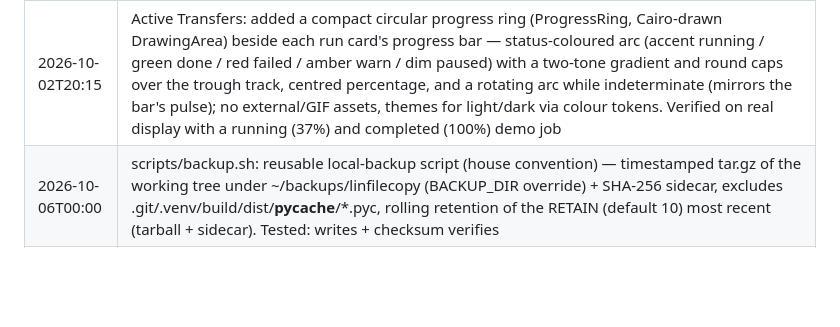
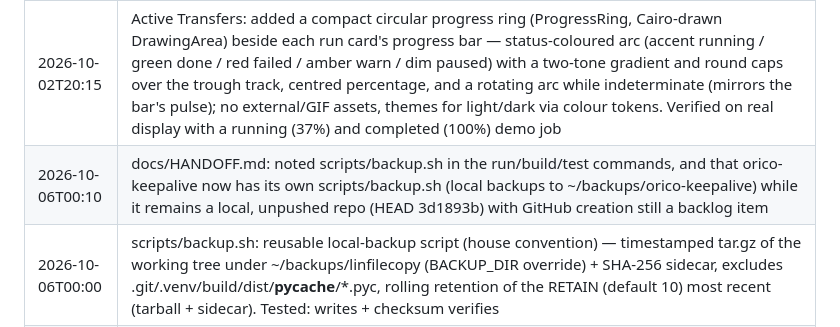
Before and after one commit to MensuraMedia/linfilecopy, a Markdown page: changelog.md, the part around the change. Rendered like a GitHub page; blank space fills up the shorter version.

```diff
--- a/changelog.md
+++ b/changelog.md
@@ -35,6 +35,7 @@
 | 2026-09-28T16:10 | Easy deployment: get.sh web installer (curl/wget one-liner; picks .deb via apt or --user tarball; verifies SHA256SUMS; --uninstall; LFC_REF/LFC_BASE_URL), tools/build_release.sh (deb + reproducible universal tarball releases/linfilecopy-0.1.0.tar.gz + SHA256SUMS for both); README and releases/README install instructions |
 | 2026-09-28T16:30 | get.sh: resolve the branch/tag to a commit (GitHub API) and download from the commit URL; fixes checksum mismatch from the raw CDN caching SHA256SUMS separately after a release |
 | 2026-10-02T20:15 | Active Transfers: added a compact circular progress ring (ProgressRing, Cairo-drawn DrawingArea) beside each run card's progress bar — status-coloured arc (accent running / green done / red failed / amber warn / dim paused) with a two-tone gradient and round caps over the trough track, centred percentage, and a rotating arc while indeterminate (mirrors the bar's pulse); no external/GIF assets, themes for light/dark via colour tokens. Verified on real display with a running (37%) and completed (100%) demo job |
+| 2026-10-06T00:10 | docs/HANDOFF.md: noted scripts/backup.sh in the run/build/test commands, and that orico-keepalive now has its own scripts/backup.sh (local backups to ~/backups/orico-keepalive) while it remains a local, unpushed repo (HEAD 3d1893b) with GitHub creation still a backlog item |
 | 2026-10-06T00:00 | scripts/backup.sh: reusable local-backup script (house convention) — timestamped tar.gz of the working tree under ~/backups/linfilecopy (BACKUP_DIR override) + SHA-256 sidecar, excludes .git/.venv/build/dist/__pycache__/*.pyc, rolling retention of the RETAIN (default 10) most recent (tarball + sidecar). Tested: writes + checksum verifies |
 | 2026-10-05T00:00 | docs/HANDOFF.md: new house-format pick-up guide (status v0.1.0 + 157 tests; the Capture & Organize concept suite with reading order and how the pieces fit; suggested build order hashindex→Duplicates→catalog+prompt_rules→Critical Mass→Smart-Link/Organize; orico-keepalive relationship). Roadmap (.claude/memory/pending.md) given a suite header pointing to HANDOFF §5–§6; session log 2026-10-05 added and MEMORY.md index updated. Docs/memory only |
 | 2026-10-04T00:00 | docs/CRITICAL_MASS_PROMPT_RULES.md: new concept (Proposed) — a data-driven prompt-rule engine for Critical Mass that evaluates each file/folder at Plan time and prompts the user to take a predesignated action by file size (≥512 MiB/≥4 GiB + FAT 4 GiB block), folder size (≥5 GiB), folder complexity/file-count (≥50k, tiny-file ratio) and folder SIGNATURE (venv via pyvenv.cfg/bin/activate, node_modules, .git, __pycache__, build/dist, caches, OS cruft, app bundles). Actions: include/preserve-tree/bundle(stdlib tar/zip)/quarantine/skip/exclude-permanent/confirm/defer. Rules are user-editable JSON with severity (info/warn/block), priority, and remembered decisions; prompts are COALESCED per rule (never per-file) into a preview Review panel; large-file prompts carry the §7 time estimate. Skips never delete sources; decisions recorded in the catalog so resume never re-prompts. Cross-linked from CRITICAL_MASS.md Plan stage; roadmapped. Doc only, not implemented |
```
Also changed, not shown: docs/HANDOFF.md (+6 -3 lines).
